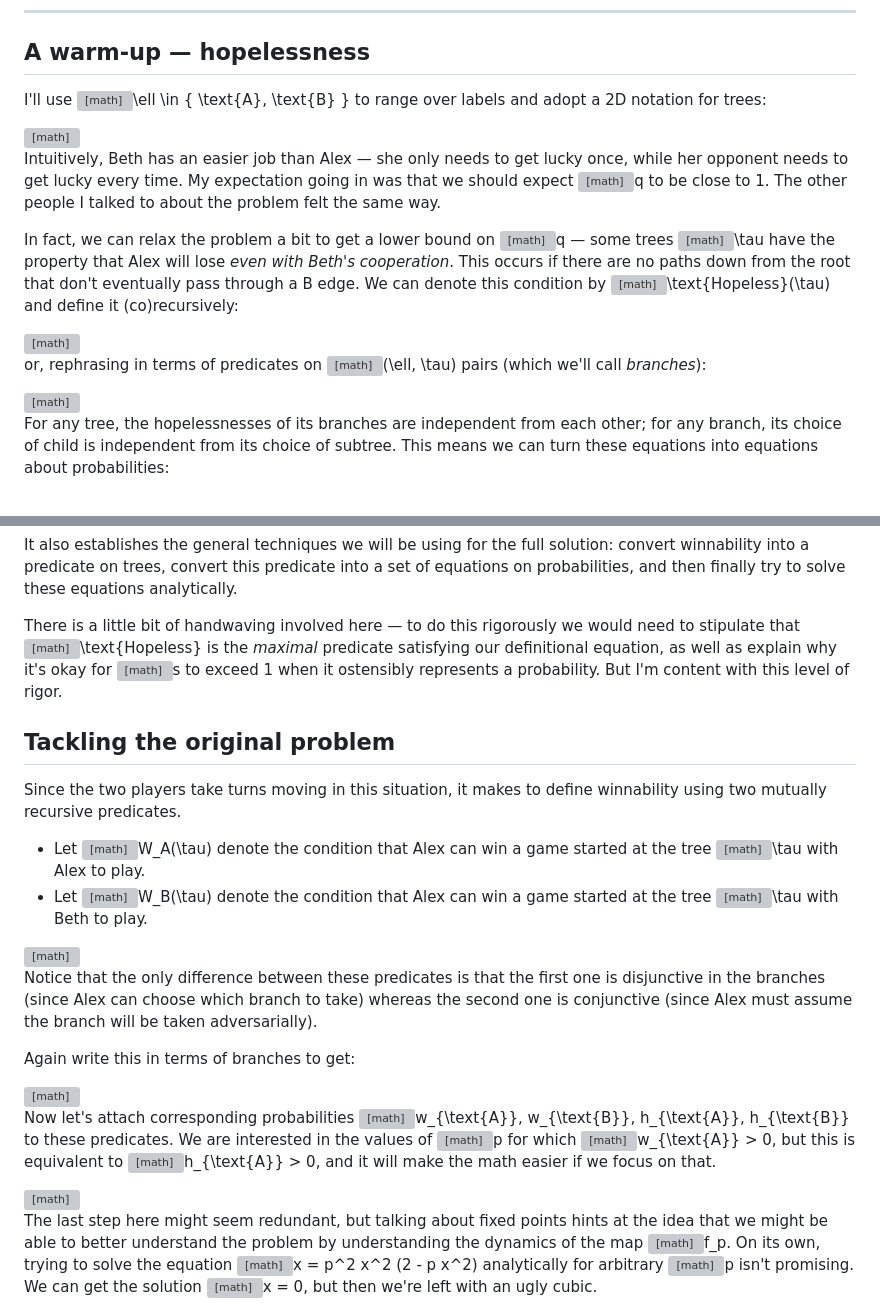
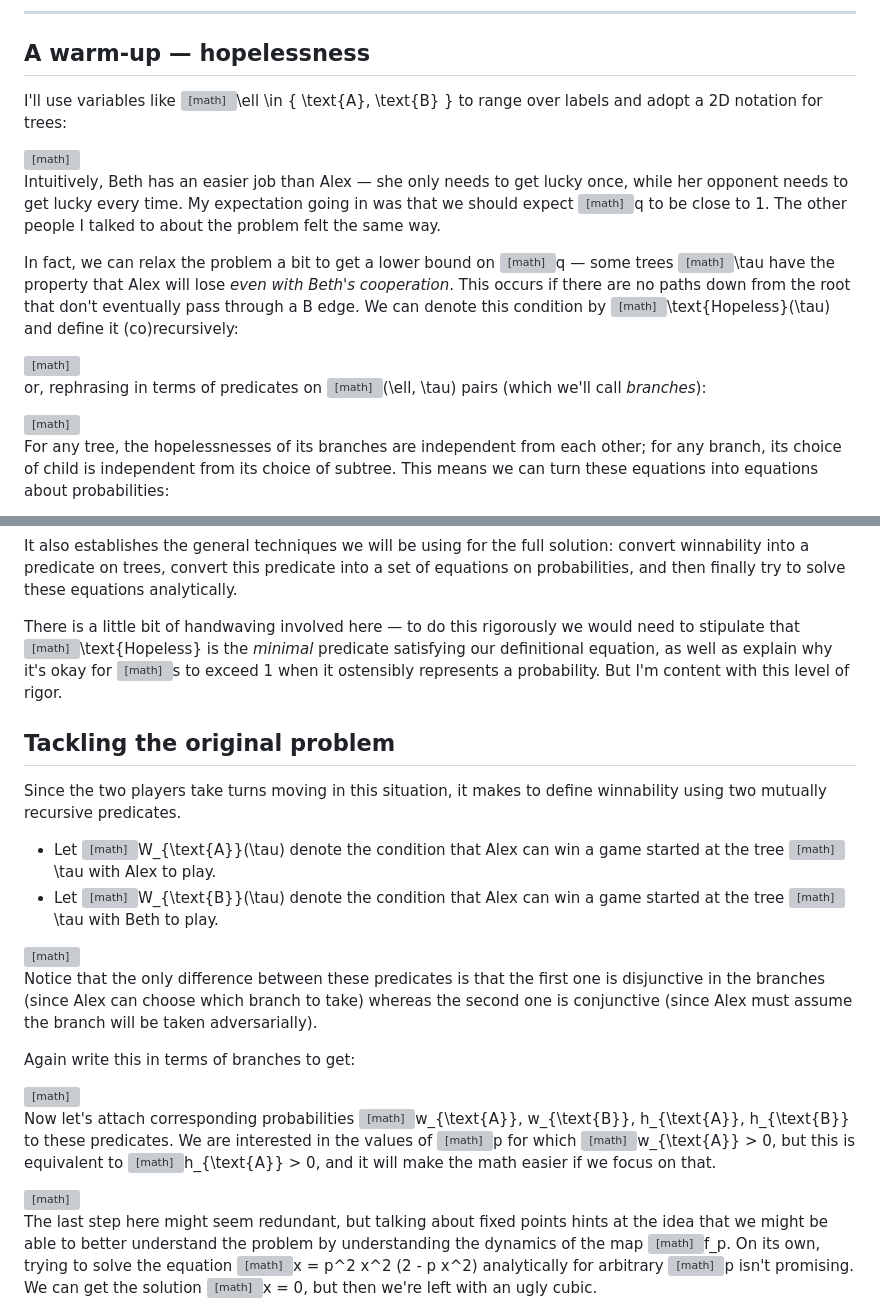
Before and after one commit to pithlessly/pithlessly.github.io, a Markdown page: tree-edge-triage.md, 2 parts joined by grey strips. GitHub-like rendering; grey boxes are pictures that could not be loaded.

Commit message:
tree-edge-triage: editing pass

```diff
--- a/tree-edge-triage.md
+++ b/tree-edge-triage.md
@@ -58,7 +58,7 @@ If you want to work on it yourself, and to avoid spoilers, stop here.**
 
 ## A warm-up &mdash; hopelessness
 
-I'll use <math>\ell \in \{ \text{A}, \text{B} \}</math> to range over labels
+I'll use variables like <math>\ell \in \{ \text{A}, \text{B} \}</math> to range over labels
 and adopt a 2D notation for trees:
 
 <math>
@@ -116,6 +116,7 @@ or, rephrasing in terms of predicates on <math>(\ell, \tau)</math> pairs
 (which we'll call *branches*):
 
 <math>
+\left\{
   \begin{aligned}
   \text{Hopeless} \left(
     \begin{array}{c}
@@ -127,6 +128,7 @@ or, rephrasing in terms of predicates on <math>(\ell, \tau)</math> pairs
   \text{H}(\ell, \tau)
   & \triangleq (\ell = \text{B}) \lor \text{Hopeless}(\tau)
   \end{aligned}
+\right.
 </math>
 
 For any tree, the hopelessnesses of its branches are independent from each other;
@@ -173,7 +175,7 @@ and then finally try to solve these equations analytically.
 There is a little bit of handwaving involved here &mdash;
 to do this rigorously we would need to
 stipulate that <math>\text{Hopeless}</math> is
-the *maximal* predicate satisfying our definitional equation,
+the *minimal* predicate satisfying our definitional equation,
 as well as explain why it's okay for <math>s</math> to exceed 1
 when it ostensibly represents a probability.
 But I'm content with this level of rigor.
@@ -183,10 +185,10 @@ But I'm content with this level of rigor.
 Since the two players take turns moving in this situation,
 it makes to define winnability using two mutually recursive predicates.
 
-- Let <math>W_A(\tau)</math>
+- Let <math>W_{\text{A}}(\tau)</math>
   denote the condition that Alex can win a game
   started at the tree <math>\tau</math> with Alex to play.
-- Let <math>W_B(\tau)</math>
+- Let <math>W_{\text{B}}(\tau)</math>
   denote the condition that Alex can win a game
   started at the tree <math>\tau</math> with Beth to play.
 
@@ -219,10 +221,10 @@ it makes to define winnability using two mutually recursive predicates.
   \begin{split}
     & \phantom{...}
     \\
-    & ((\ell_1 = \text{A}) \land W_{\text{B}} (\tau_1))
+    & ((\ell_1 = \text{A}) \land W_{\text{A}} (\tau_1))
     \, \land
     \\
-    & ((\ell_2 = \text{A}) \land W_{\text{B}} (\tau_2))
+    & ((\ell_2 = \text{A}) \land W_{\text{A}} (\tau_2))
   \end{split}
   \end{aligned}
   \right.
@@ -290,7 +292,7 @@ and it will make the math easier if we focus on that.
     \\ \iff &
     \quad
       h_{\text{A}} \text{ is a fixed point of the map }
-    \\ & \qquad
+    \\ & \quad
       f_p : x \mapsto p^2 x^2 (2 - p x^2).
   \end{aligned}
 </math>
```
